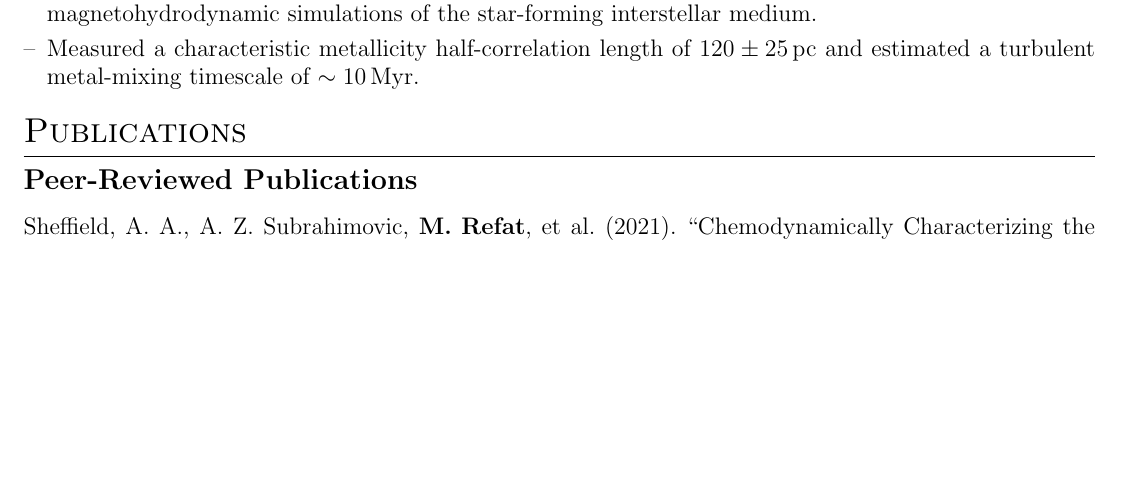
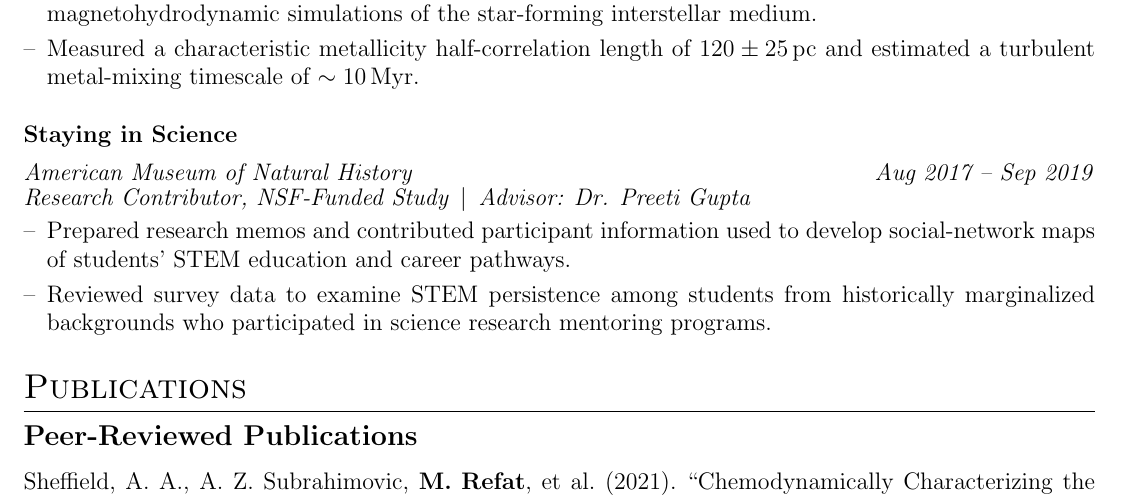
Before and after one commit to MohammadRefat23/cv, a LaTeX CV (cv.tex, which reads Sections/3 Research Experience.tex): part of page 2 of 3 before the commit and part of page 2 of 4 after it, cut so that both start at the same text, the shorter picture padded with empty space. Compiled offline with pdfLaTeX.

Commit message:
Updates from Overleaf

```diff
--- a/Sections/3 Research Experience.tex
+++ b/Sections/3 Research Experience.tex
@@ -151,3 +151,30 @@ star-forming interstellar medium.
 $120\pm25\,\mathrm{pc}$ and estimated a turbulent metal-mixing timescale of
 $\sim10\,\mathrm{Myr}$.
 \end{itemize}
+
+\researchentry
+  {Staying in Science}
+  {American Museum of Natural History}
+  {Research Contributor, NSF-Funded Study}
+  {Dr. Preeti Gupta}
+  {Aug 2017 -- Sep 2019}
+  {}
+
+\begin{itemize}[
+  leftmargin=1em,
+  label={--},
+  itemsep=3pt,
+  topsep=0pt,
+  parsep=0pt,
+  partopsep=0pt
+]
+\item Prepared research memos and contributed participant information used
+to develop social-network maps of students' STEM education and career
+pathways.
+
+\item Reviewed survey data to examine STEM persistence among students from
+historically marginalized backgrounds who participated in science research
+mentoring programs.
+\end{itemize}
+
+\vspace{0.4em}
--- a/cv.tex
+++ b/cv.tex
@@ -371,7 +371,7 @@
 
 % Centered page number and right-aligned author name on every page.
 \fancyfoot[C]{\footnotesize\thepage}
-\fancyfoot[R]{\footnotesize Mohammad Refat}
+\fancyfoot[R]{\footnotesize Mohammad Alvi Refat}
 
 % Suppress header and footer rules.
 \renewcommand{\headrulewidth}{0pt}
```
